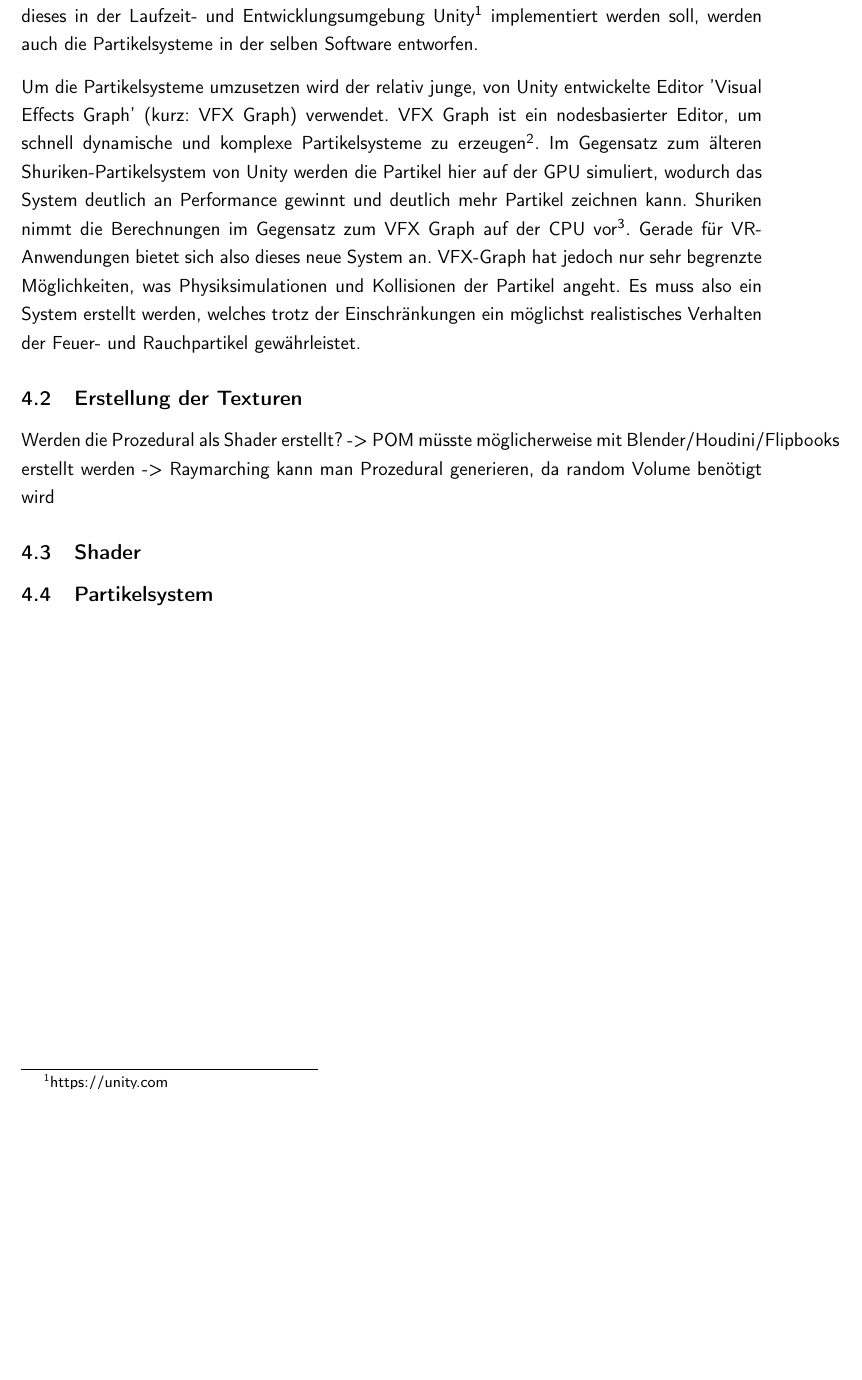
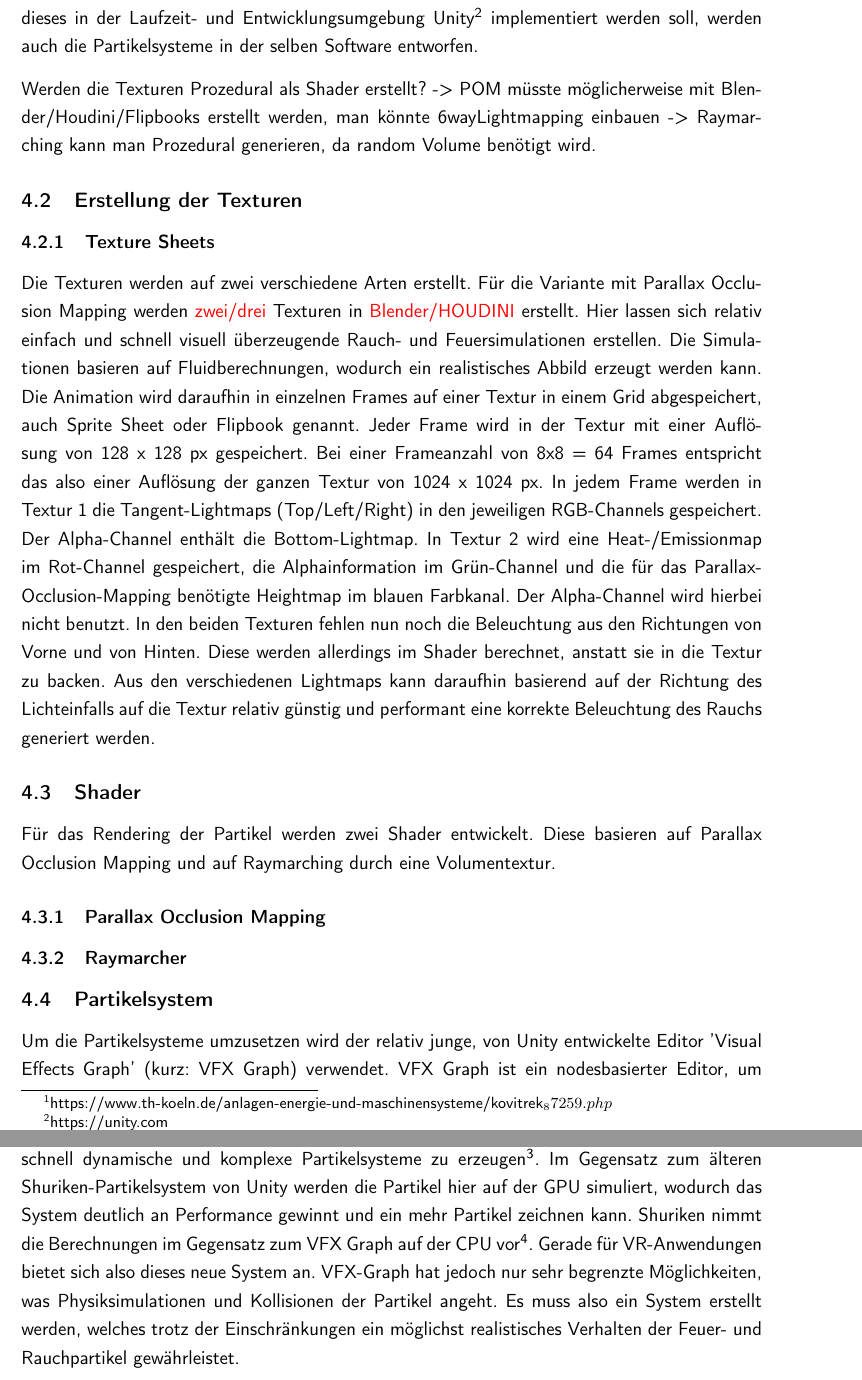
Before and after one commit to mirosteiger/bachelor-thesis, a LaTeX document (Steiger_Miro_Abschlussarbeit.tex, which reads chapters/implementation/implementation.tex): part of page 15 of 20 before the commit and two parts of pages 15 and 16 of 21 after it, the two joined at a grey line, cut at the place of the change, the shorter picture padded with empty space. Compiled offline with pdfLaTeX.

Commit message:
Update implementation.tex

```diff
--- a/chapters/implementation/implementation.tex
+++ b/chapters/implementation/implementation.tex
@@ -2,32 +2,54 @@
 \label{sec:4}
 \subsection{Entwurf}
 
-Da die Ergebnisse dieser Arbeit relevant für das KoViTReK Forschungsprojekt sein könnten und dieses in der
-Laufzeit- und Entwicklungsumgebung Unity\footnote{https://unity.com} implementiert werden soll, werden auch die Partikelsysteme in der selben
-Software entworfen.
+Da die Ergebnisse dieser Arbeit relevant für das KoViTReK Forschungsprojekt\footnote{https://www.th-koeln.de/anlagen-energie-und-maschinensysteme/kovitrek_87259.php}
+sein könnten und dieses in der Laufzeit- und Entwicklungsumgebung Unity\footnote{https://unity.com}
+implementiert werden soll, werden auch die Partikelsysteme in der selben Software entworfen.
 
+Werden die Texturen Prozedural als Shader erstellt?
+-> POM müsste möglicherweise mit Blender/Houdini/Flipbooks erstellt werden, man könnte 6wayLightmapping einbauen
+-> Raymarching kann man Prozedural generieren, da random Volume benötigt wird.
+
+
+
+\subsection{Erstellung der Texturen}
+
+\subsubsection{Texture Sheets}
+
+Die Texturen werden auf zwei verschiedene Arten erstellt. Für die Variante mit Parallax Occlusion Mapping werden \textcolor{red}{zwei/drei}
+Texturen in \textcolor{red}{Blender/HOUDINI} erstellt. Hier lassen sich relativ einfach und schnell visuell überzeugende Rauch- und
+Feuersimulationen erstellen. Die Simulationen basieren auf Fluidberechnungen, wodurch ein realistisches Abbild erzeugt werden kann.
+Die Animation wird daraufhin in einzelnen Frames auf einer Textur in einem Grid abgespeichert, auch Sprite Sheet oder Flipbook genannt.
+Jeder Frame wird in der Textur mit einer Auflösung von 128 x 128 px gespeichert. Bei einer Frameanzahl von 8x8 = 64 Frames entspricht das also
+einer Auflösung der ganzen Textur von 1024 x 1024 px.
+In jedem Frame werden in Textur 1 die Tangent-Lightmaps (Top/Left/Right) in den jeweiligen RGB-Channels gespeichert.
+Der Alpha-Channel enthält die Bottom-Lightmap. In Textur 2 wird eine Heat-/Emissionmap im Rot-Channel gespeichert, die Alphainformation im
+Grün-Channel und die für das Parallax-Occlusion-Mapping benötigte Heightmap im blauen Farbkanal. Der Alpha-Channel wird hierbei nicht benutzt.
+In den beiden Texturen fehlen nun noch die Beleuchtung aus den Richtungen von Vorne und von Hinten. Diese werden allerdings im Shader
+berechnet, anstatt sie in die Textur zu backen. Aus den verschiedenen Lightmaps kann daraufhin basierend auf der Richtung des Lichteinfalls
+auf die Textur relativ günstig und performant eine korrekte Beleuchtung des Rauchs generiert werden.
+
+
+
+\subsection{Shader}
+Für das Rendering der Partikel werden zwei Shader entwickelt. Diese basieren auf Parallax Occlusion
+Mapping und auf Raymarching durch eine Volumentextur.
+
+\subsubsection{Parallax Occlusion Mapping}
+
+\subsubsection{Raymarcher}
+
+\subsection{Partikelsystem}
 Um die Partikelsysteme umzusetzen wird der relativ junge, von Unity entwickelte Editor 'Visual Effects Graph'
 (kurz: VFX Graph) verwendet. VFX Graph ist ein nodesbasierter Editor, um schnell
 dynamische und komplexe Partikelsysteme zu erzeugen\footnote{https://unity.com/de/visual-effect-graph}.
 Im Gegensatz zum älteren Shuriken-Partikelsystem von Unity werden die Partikel hier auf der GPU
-simuliert, wodurch das System deutlich an Performance gewinnt und deutlich mehr Partikel zeichnen kann.
+simuliert, wodurch das System deutlich an Performance gewinnt und ein mehr Partikel zeichnen kann.
 Shuriken nimmt die Berechnungen im Gegensatz zum VFX Graph auf der CPU vor\footnote{https://docs.unity3d.com/Manual/ChoosingYourParticleSystem.html}.
 Gerade für VR-Anwendungen bietet sich also dieses neue System an.
 VFX-Graph hat jedoch nur sehr begrenzte Möglichkeiten, was Physiksimulationen und Kollisionen der Partikel angeht.
-Es muss also ein System erstellt werden, welches trotz der Einschränkungen ein möglichst realistisches Verhalten der Feuer- und Rauchpartikel
-gewährleistet.
-
-
-\subsection{Erstellung der Texturen}
-
-Werden die Prozedural als Shader erstellt?
--> POM müsste möglicherweise mit Blender/Houdini/Flipbooks erstellt werden
--> Raymarching kann man Prozedural generieren, da random Volume benötigt wird
-
-\subsection{Shader}
-
-\subsection{Partikelsystem}
-
+Es muss also ein System erstellt werden, welches trotz der Einschränkungen ein möglichst realistisches
+Verhalten der Feuer- und Rauchpartikel gewährleistet.
 
 
 
```
